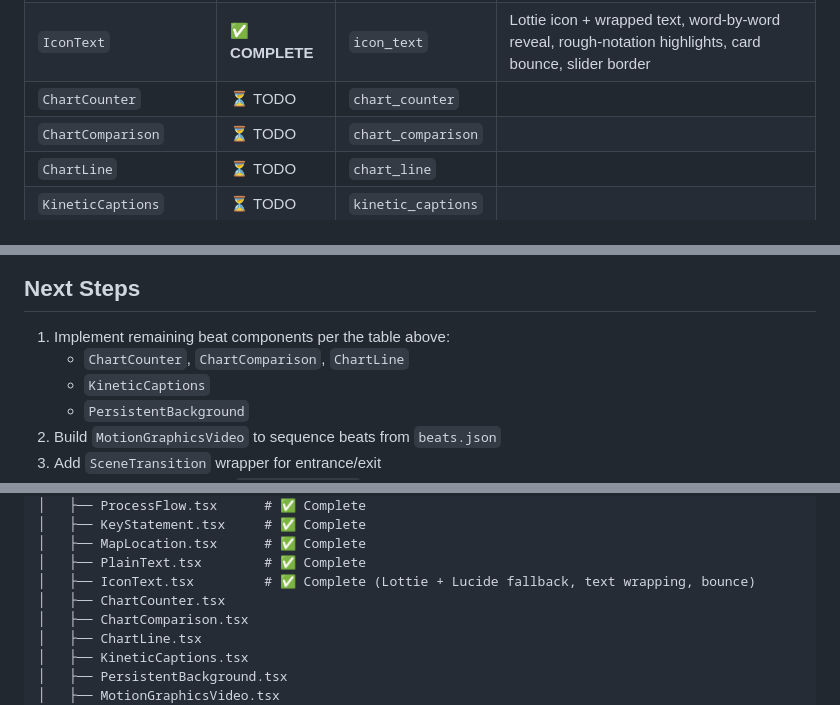
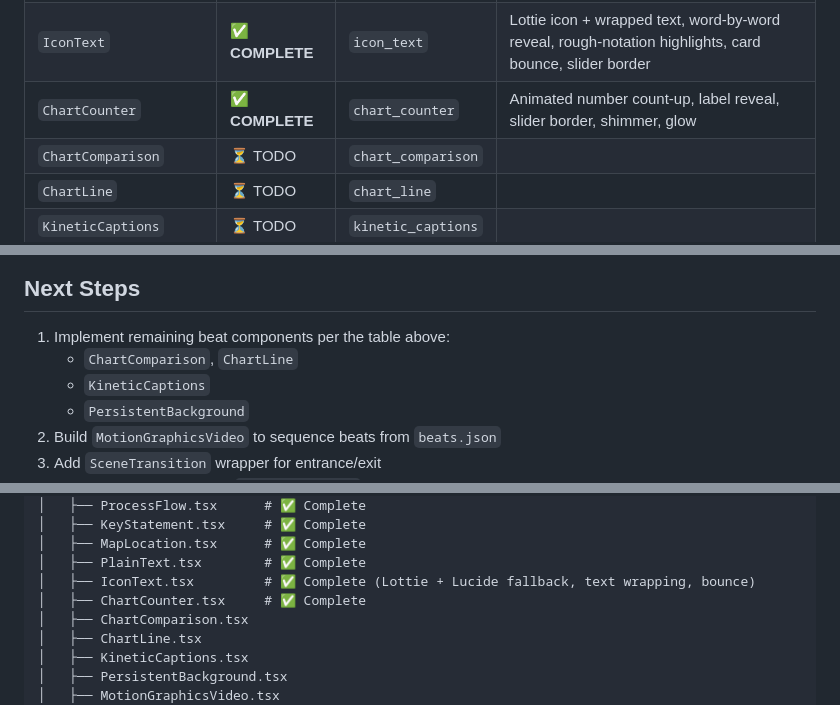
Before and after one commit to halsas2018-cmyk/Remotion-short-renderer, a Markdown page: CLAUDE.md, 3 parts joined by grey strips. Rendered like a GitHub page.

Commit message:
docs: mark ChartCounter complete and update remaining components
Co-authored-by: aider (openai/nim-model) <aider@aider.chat>

```diff
--- a/CLAUDE.md
+++ b/CLAUDE.md
@@ -95,7 +95,7 @@ output/
 | `MapLocation` | ✅ **COMPLETE** | `map_location` | Abstract world map, animated pin drop, coordinate label, slider border |
 | `PlainText` | ✅ **COMPLETE** | `plain_text` | Line-by-line reveal (4-5 words/line), star bullets, glow, slider border |
 | `IconText` | ✅ **COMPLETE** | `icon_text` | Lottie icon + wrapped text, word-by-word reveal, rough-notation highlights, card bounce, slider border |
-| `ChartCounter` | ⏳ TODO | `chart_counter` | |
+| `ChartCounter` | ✅ **COMPLETE** | `chart_counter` | Animated number count-up, label reveal, slider border, shimmer, glow |
 | `ChartComparison` | ⏳ TODO | `chart_comparison` | |
 | `ChartLine` | ⏳ TODO | `chart_line` | |
 | `KineticCaptions` | ⏳ TODO | `kinetic_captions` | |
@@ -445,7 +445,7 @@ The black slider border (SVG `stroke-dashoffset` animation) **must start drawing
 
 ## Next Steps
 1. Implement remaining beat components per the table above:
-   - `ChartCounter`, `ChartComparison`, `ChartLine`
+   - `ChartComparison`, `ChartLine`
    - `KineticCaptions`
    - `PersistentBackground`
 2. Build `MotionGraphicsVideo` to sequence beats from `beats.json`
@@ -470,7 +470,7 @@ my-video/
 │   ├── MapLocation.tsx      # ✅ Complete
 │   ├── PlainText.tsx        # ✅ Complete
 │   ├── IconText.tsx         # ✅ Complete (Lottie + Lucide fallback, text wrapping, bounce)
-│   ├── ChartCounter.tsx
+│   ├── ChartCounter.tsx     # ✅ Complete
 │   ├── ChartComparison.tsx
 │   ├── ChartLine.tsx
 │   ├── KineticCaptions.tsx
```
